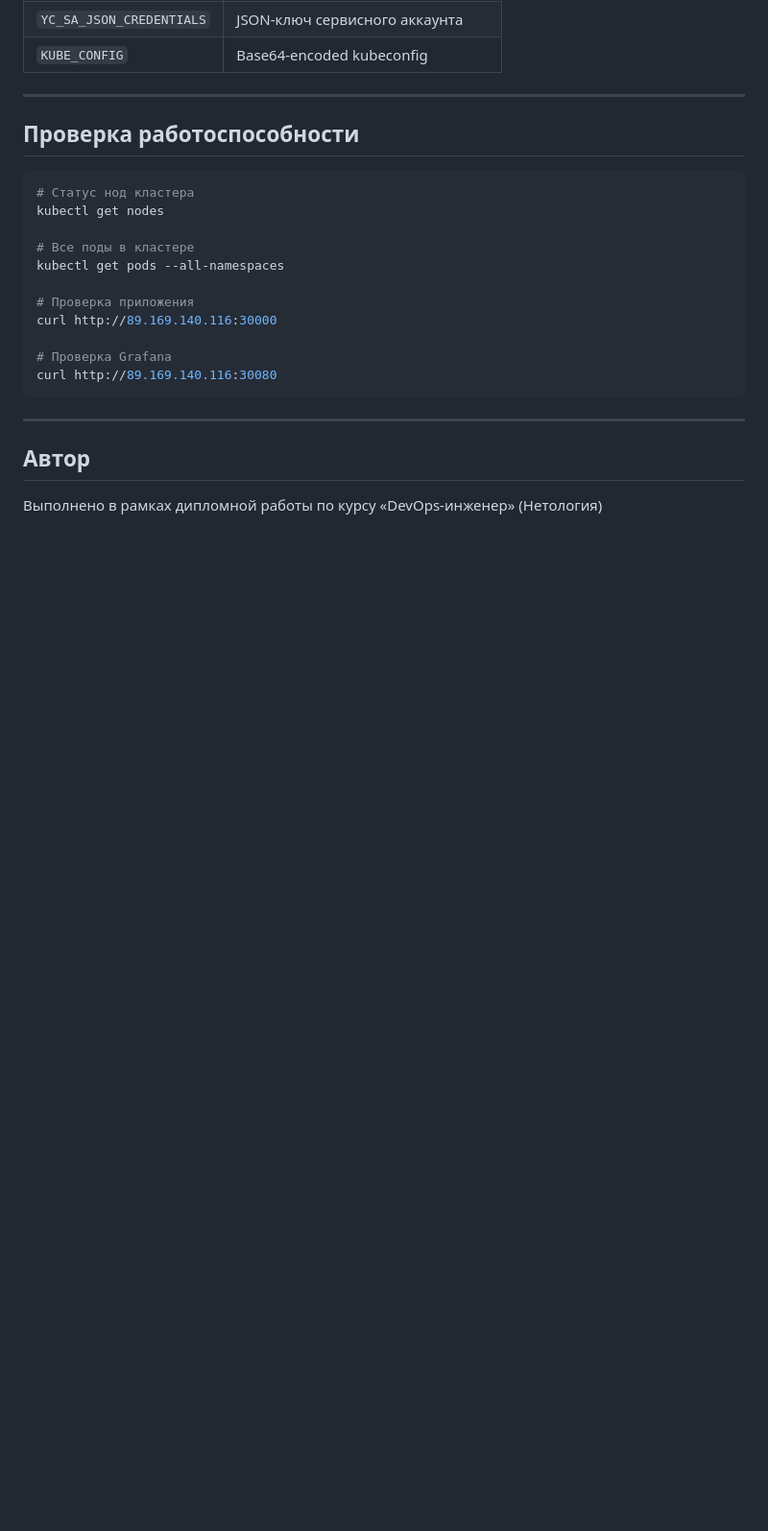
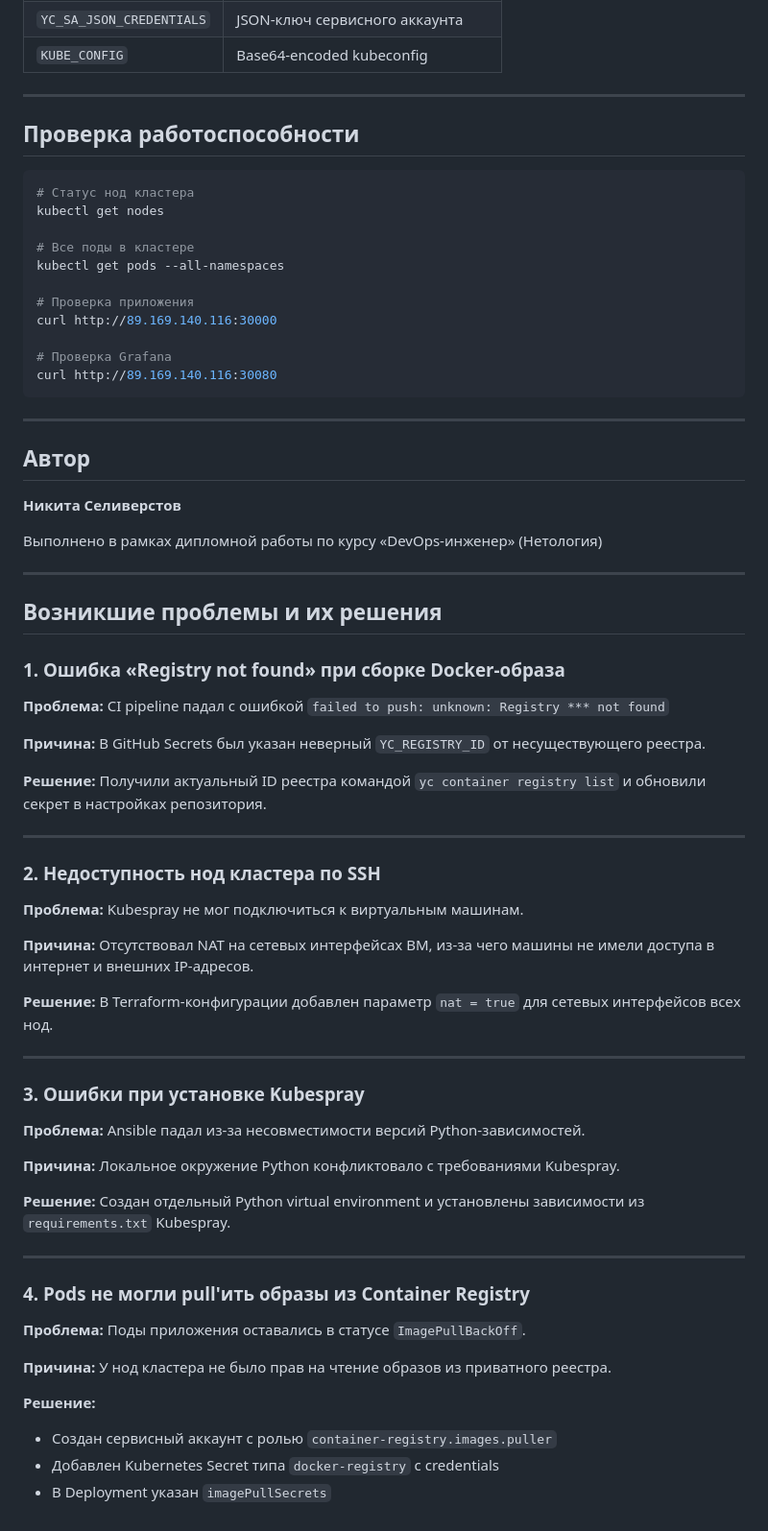
Before and after one commit to nikdev96/devops-diplom, a Markdown page: README.md, the part around the change. Shown at 96% size. Drawn GitHub-style; blank space fills up the shorter version.

Commit message:
Добавлен автор и раздел с решением проблем

```diff
--- a/README.md
+++ b/README.md
@@ -289,4 +289,51 @@ curl http://89.169.140.116:30080
 
 ## Автор
 
+**Никита Селиверстов**
+
 Выполнено в рамках дипломной работы по курсу «DevOps-инженер» (Нетология)
+
+---
+
+## Возникшие проблемы и их решения
+
+### 1. Ошибка «Registry not found» при сборке Docker-образа
+
+**Проблема:** CI pipeline падал с ошибкой `failed to push: unknown: Registry *** not found`
+
+**Причина:** В GitHub Secrets был указан неверный `YC_REGISTRY_ID` от несуществующего реестра.
+
+**Решение:** Получили актуальный ID реестра командой `yc container registry list` и обновили секрет в настройках репозитория.
+
+---
+
+### 2. Недоступность нод кластера по SSH
+
+**Проблема:** Kubespray не мог подключиться к виртуальным машинам.
+
+**Причина:** Отсутствовал NAT на сетевых интерфейсах ВМ, из-за чего машины не имели доступа в интернет и внешних IP-адресов.
+
+**Решение:** В Terraform-конфигурации добавлен параметр `nat = true` для сетевых интерфейсов всех нод.
+
+---
+
+### 3. Ошибки при установке Kubespray
+
+**Проблема:** Ansible падал из-за несовместимости версий Python-зависимостей.
+
+**Причина:** Локальное окружение Python конфликтовало с требованиями Kubespray.
+
+**Решение:** Создан отдельный Python virtual environment и установлены зависимости из `requirements.txt` Kubespray.
+
+---
+
+### 4. Pods не могли pull'ить образы из Container Registry
+
+**Проблема:** Поды приложения оставались в статусе `ImagePullBackOff`.
+
+**Причина:** У нод кластера не было прав на чтение образов из приватного реестра.
+
+**Решение:**
+- Создан сервисный аккаунт с ролью `container-registry.images.puller`
+- Добавлен Kubernetes Secret типа `docker-registry` с credentials
+- В Deployment указан `imagePullSecrets`
```
